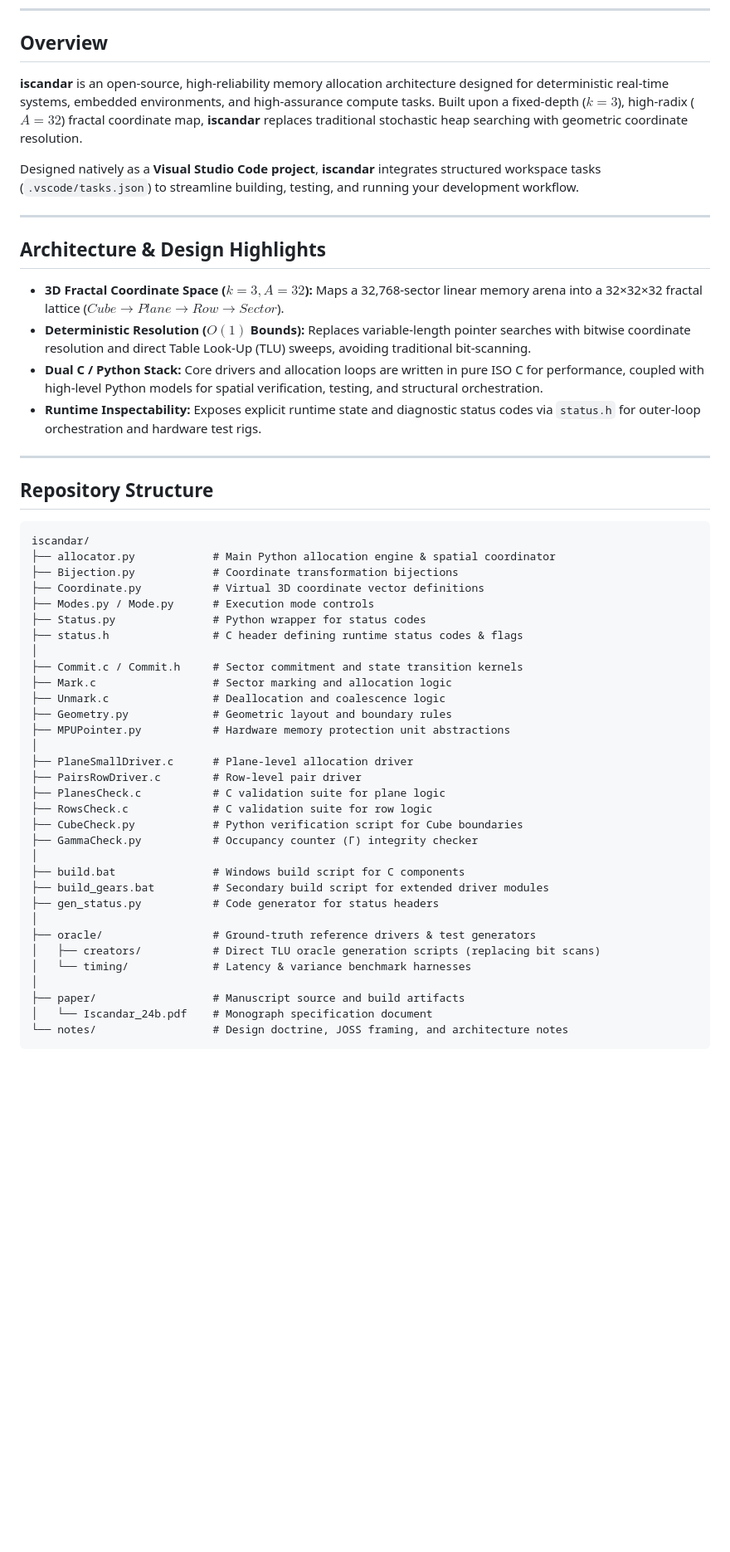
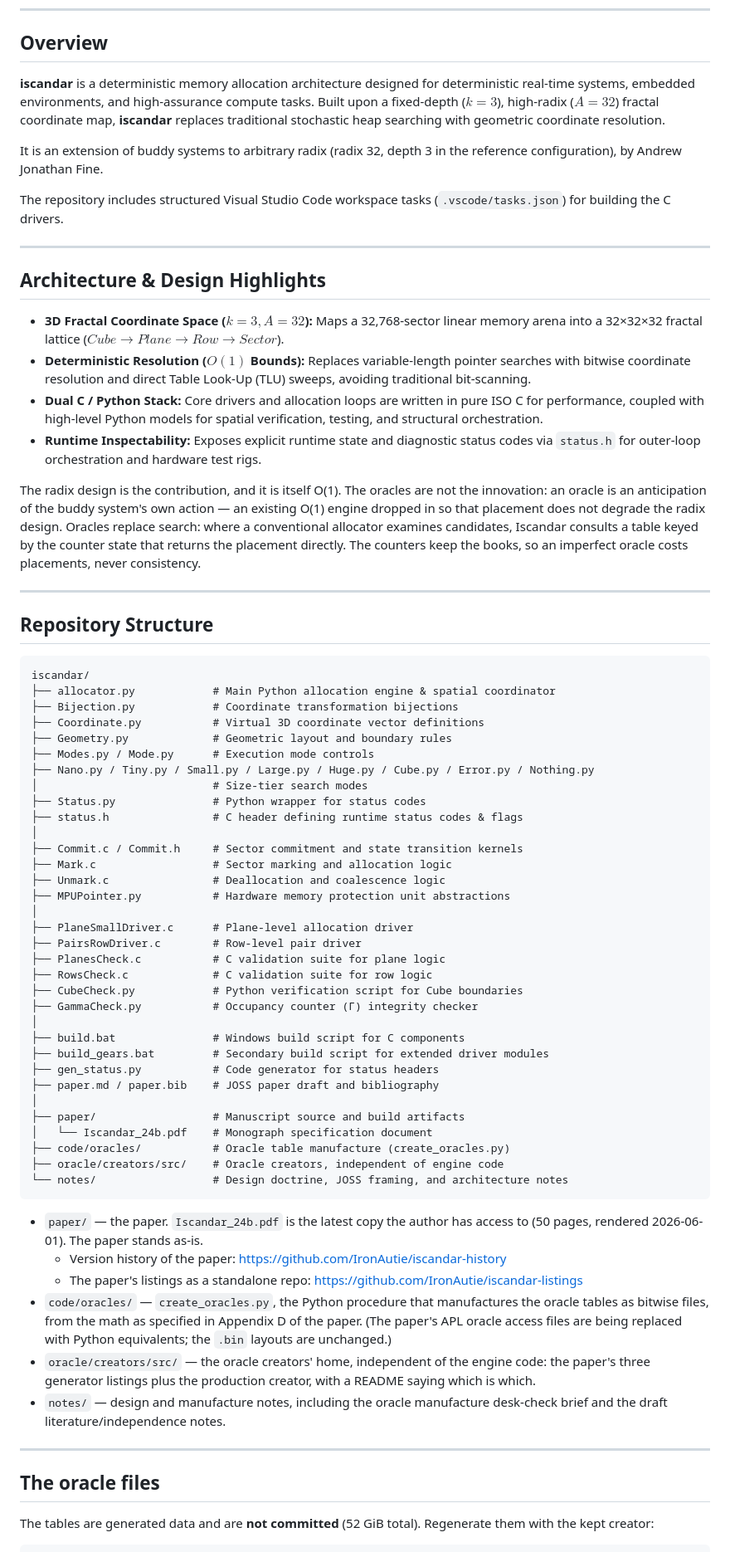
Before and after one commit to IronAutie/iscandar, a Markdown page: README.md, the part around one of its changes. Shown at 83% size. Rendered like a GitHub page; blank space fills up the shorter version.

Commit message:
Combine old and JOSS prep READMEs

````diff
--- a/README.md
+++ b/README.md
@@ -6,9 +6,11 @@
 
 ## Overview
 
-**iscandar** is an open-source, high-reliability memory allocation architecture designed for deterministic real-time systems, embedded environments, and high-assurance compute tasks. Built upon a fixed-depth ($k=3$), high-radix ($A=32$) fractal coordinate map, **iscandar** replaces traditional stochastic heap searching with geometric coordinate resolution.
+**iscandar** is a deterministic memory allocation architecture designed for deterministic real-time systems, embedded environments, and high-assurance compute tasks. Built upon a fixed-depth ($k=3$), high-radix ($A=32$) fractal coordinate map, **iscandar** replaces traditional stochastic heap searching with geometric coordinate resolution.
 
-Designed natively as a **Visual Studio Code project**, **iscandar** integrates structured workspace tasks (`.vscode/tasks.json`) to streamline building, testing, and running your development workflow.
+It is an extension of buddy systems to arbitrary radix (radix 32, depth 3 in the reference configuration), by Andrew Jonathan Fine.
+
+The repository includes structured Visual Studio Code workspace tasks (`.vscode/tasks.json`) for building the C drivers.
 
 ---
 
@@ -19,6 +21,8 @@ Designed natively as a **Visual Studio Code project**, **iscandar** integrates s
 * **Dual C / Python Stack:** Core drivers and allocation loops are written in pure ISO C for performance, coupled with high-level Python models for spatial verification, testing, and structural orchestration.
 * **Runtime Inspectability:** Exposes explicit runtime state and diagnostic status codes via `status.h` for outer-loop orchestration and hardware test rigs.
 
+The radix design is the contribution, and it is itself O(1). The oracles are not the innovation: an oracle is an anticipation of the buddy system's own action — an existing O(1) engine dropped in so that placement does not degrade the radix design. Oracles replace search: where a conventional allocator examines candidates, Iscandar consults a table keyed by the counter state that returns the placement directly. The counters keep the books, so an imperfect oracle costs placements, never consistency.
+
 ---
 
 ## Repository Structure
@@ -28,14 +32,16 @@ iscandar/
 ├── allocator.py            # Main Python allocation engine & spatial coordinator
 ├── Bijection.py            # Coordinate transformation bijections
 ├── Coordinate.py           # Virtual 3D coordinate vector definitions
+├── Geometry.py             # Geometric layout and boundary rules
 ├── Modes.py / Mode.py      # Execution mode controls
+├── Nano.py / Tiny.py / Small.py / Large.py / Huge.py / Cube.py / Error.py / Nothing.py
+│                           # Size-tier search modes
 ├── Status.py               # Python wrapper for status codes
 ├── status.h                # C header defining runtime status codes & flags
 │
 ├── Commit.c / Commit.h     # Sector commitment and state transition kernels
 ├── Mark.c                  # Sector marking and allocation logic
 ├── Unmark.c                # Deallocation and coalescence logic
-├── Geometry.py             # Geometric layout and boundary rules
 ├── MPUPointer.py           # Hardware memory protection unit abstractions
 │
 ├── PlaneSmallDriver.c      # Plane-level allocation driver
@@ -48,12 +54,26 @@ iscandar/
 ├── build.bat               # Windows build script for C components
 ├── build_gears.bat         # Secondary build script for extended driver modules
 ├── gen_status.py           # Code generator for status headers
-│
-├── oracle/                 # Ground-truth reference drivers & test generators
-│   ├── creators/           # Direct TLU oracle generation scripts (replacing bit scans)
-│   └── timing/             # Latency & variance benchmark harnesses
+├── paper.md / paper.bib    # JOSS paper draft and bibliography
 │
 ├── paper/                  # Manuscript source and build artifacts
 │   └── Iscandar_24b.pdf    # Monograph specification document
+├── code/oracles/           # Oracle table manufacture (create_oracles.py)
+├── oracle/creators/src/    # Oracle creators, independent of engine code
 └── notes/                  # Design doctrine, JOSS framing, and architecture notes
 ```
+
+- `paper/` — the paper. `Iscandar_24b.pdf` is the latest copy the author has access to (50 pages, rendered 2026-06-01). The paper stands as-is.
+  - Version history of the paper: https://github.com/IronAutie/iscandar-history
+  - The paper's listings as a standalone repo: https://github.com/IronAutie/iscandar-listings
+- `code/oracles/` — `create_oracles.py`, the Python procedure that manufactures the oracle tables as bitwise files, from the math as specified in Appendix D of the paper. (The paper's APL oracle access files are being replaced with Python equivalents; the `.bin` layouts are unchanged.)
+- `oracle/creators/src/` — the oracle creators' home, independent of the engine code: the paper's three generator listings plus the production creator, with a README saying which is which.
+- `notes/` — design and manufacture notes, including the oracle manufacture desk-check brief and the draft literature/independence notes.
+
+---
+
+## The oracle files
+
+The tables are generated data and are **not committed** (52 GiB total).
+Regenerate them with the kept creator:
+
````
Also changed, not shown: other parts of README.md (+26 -0 lines).
